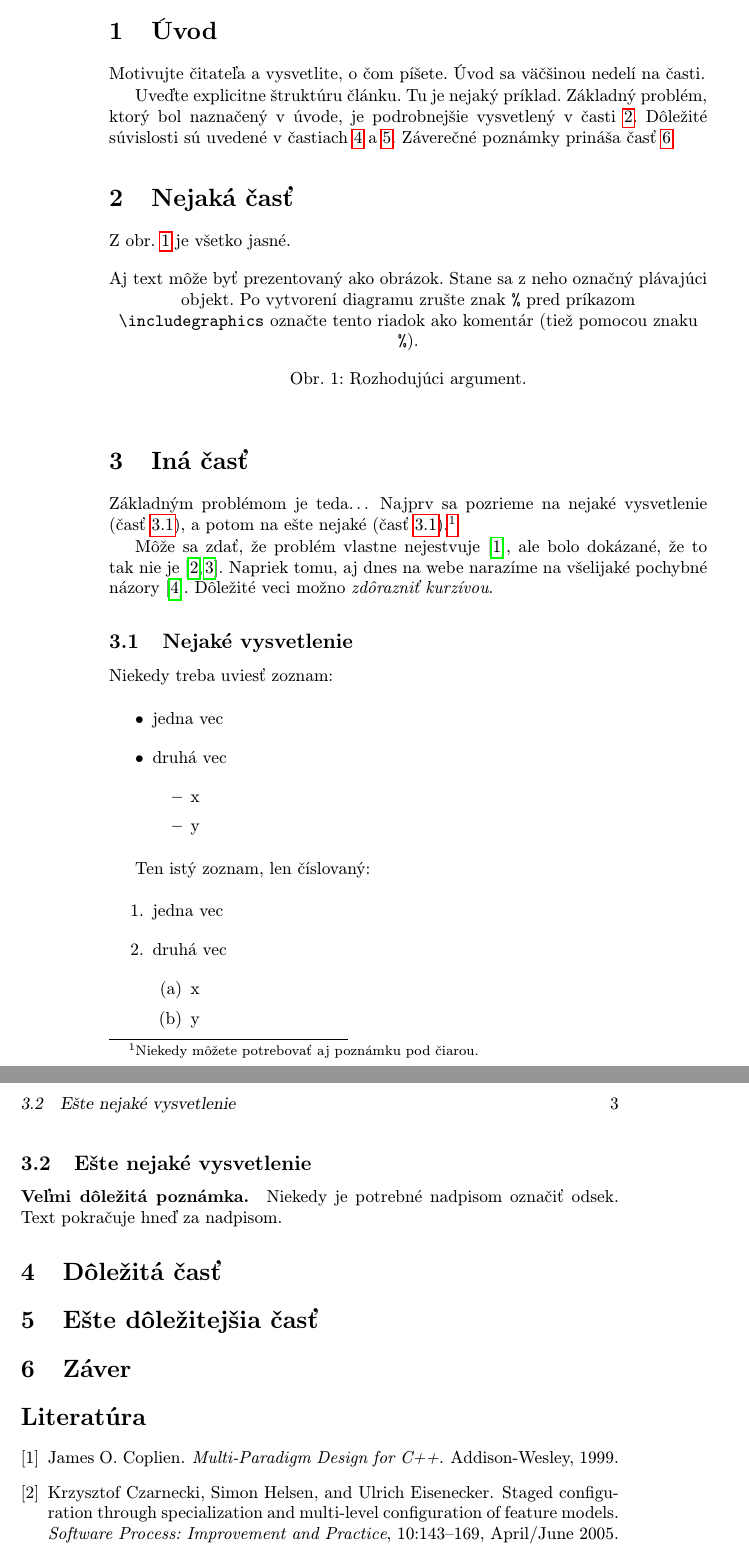
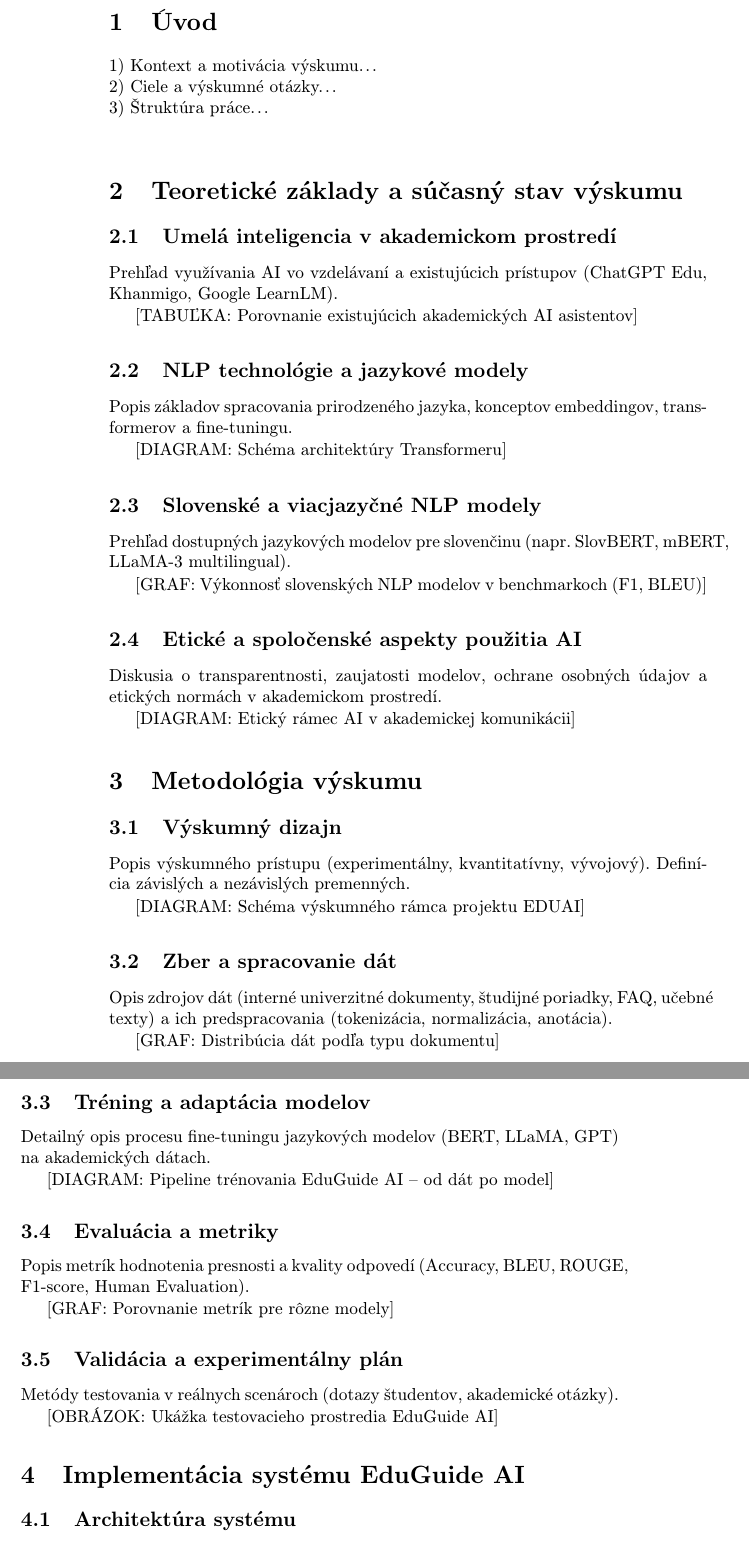
Before and after one commit to chemby/EDUAI, a LaTeX paper (clanok.tex): two parts of pages 2 and 3 of 3 before the commit and two parts of pages 2 and 3 of 4 after it, joined at a grey line, cut so that both start at the same text. Compiled offline with pdfLaTeX.

```diff
--- a/clanok.tex
+++ b/clanok.tex
@@ -51,45 +50,58 @@
 
 \section{Úvod}
 
-Motivujte čitateľa a vysvetlite, o čom píšete. Úvod sa väčšinou nedelí na časti.
-
-Uveďte explicitne štruktúru článku. Tu je nejaký príklad.
-Základný problém, ktorý bol naznačený v úvode, je podrobnejšie vysvetlený v časti~\ref{nejaka}.
-Dôležité súvislosti sú uvedené v častiach~\ref{dolezita} a~\ref{dolezitejsia}.
-Záverečné poznámky prináša časť~\ref{zaver}.
+1) Kontext a motivácia výskumu...\\
+2) Ciele a výskumné otázky...\\
+3) Štruktúra práce...\\
 
 
 
-\section{Nejaká časť} \label{nejaka}
+\section{Teoretické základy a súčasný stav výskumu} \label{teoreticke_zaklady}
 
-Z obr.~\ref{f:rozhod} je všetko jasné.
+\subsection{Umelá inteligencia v akademickom prostredí} \label{ai_v_akad_prostredi}
+Prehľad využívania AI vo vzdelávaní a existujúcich prístupov (ChatGPT Edu, Khanmigo, Google LearnLM).
 
-\begin{figure*}[tbh]
-\centering
-%\includegraphics[scale=1.0]{diagram.pdf}
-Aj text môže byť prezentovaný ako obrázok. Stane sa z neho označný plávajúci objekt. Po vytvorení diagramu zrušte znak \texttt{\%} pred príkazom \verb|\includegraphics| označte tento riadok ako komentár (tiež pomocou znaku \texttt{\%}).
-\caption{Rozhodujúci argument.}
-\label{f:rozhod}
-\end{figure*}
+[TABUĽKA: Porovnanie existujúcich akademických AI asistentov]
+\subsection{NLP technológie a jazykové modely} \label{nlp_modely}
+Popis základov spracovania prirodzeného jazyka, konceptov embeddingov, transformerov a fine-tuningu.
+
+[DIAGRAM: Schéma architektúry Transformeru]
+\subsection{Slovenské a viacjazyčné NLP modely} \label{slovenske_nlp_modely}
+Prehľad dostupných jazykových modelov pre slovenčinu (napr. SlovBERT, mBERT, LLaMA-3 multilingual).
+
+[GRAF: Výkonnosť slovenských NLP modelov v benchmarkoch (F1, BLEU)]
+\subsection{Etické a spoločenské aspekty použitia AI} \label{eticke_aspekty}
+Diskusia o transparentnosti, zaujatosti modelov, ochrane osobných údajov a etických normách v akademickom prostredí.
+
+[DIAGRAM: Etický rámec AI v akademickej komunikácii]
 
 
+\section{Metodológia výskumu} \label{metodologia}
 
-\section{Iná časť} \label{ina}
+\subsection{Výskumný dizajn} \label{dizajn}
+Popis výskumného prístupu (experimentálny, kvantitatívny, vývojový). Definícia závislých a nezávislých premenných.
 
-Základným problémom je teda\ldots{} Najprv sa pozrieme na nejaké vysvetlenie (časť~\ref{ina:nejake}), a potom na ešte nejaké (časť~\ref{ina:nejake}).\footnote{Niekedy môžete potrebovať aj poznámku pod čiarou.}
+[DIAGRAM: Schéma výskumného rámca projektu EDUAI]
+\subsection{Zber a spracovanie dát} \label{zber_dat}
+Opis zdrojov dát (interné univerzitné dokumenty, študijné poriadky, FAQ, učebné texty) a ich predspracovania (tokenizácia, normalizácia, anotácia).
 
-Môže sa zdať, že problém vlastne nejestvuje\cite{Coplien:MPD}, ale bolo dokázané, že to tak nie je~\cite{Czarnecki:Staged, Czarnecki:Progress}. Napriek tomu, aj dnes na webe narazíme na všelijaké pochybné názory\cite{PLP-Framework}. Dôležité veci možno \emph{zdôrazniť kurzívou}.
+[GRAF: Distribúcia dát podľa typu dokumentu]
+\subsection{Tréning a adaptácia modelov} \label{trening}
+Detailný opis procesu fine-tuningu jazykových modelov (BERT, LLaMA, GPT) na akademických dátach.
+
+[DIAGRAM: Pipeline trénovania EduGuide AI – od dát po model]
+\subsection{Evaluácia a metriky} \label{evaluacia}
+Popis metrík hodnotenia presnosti a kvality odpovedí (Accuracy, BLEU, ROUGE, F1-score, Human Evaluation).
+
+[GRAF: Porovnanie metrík pre rôzne modely]
+\subsection{Validácia a experimentálny plán} \label{validacia}
+Metódy testovania v reálnych scenároch (dotazy študentov, akademické otázky).
+
+[OBRÁZOK: Ukážka testovacieho prostredia EduGuide AI]
 
 
-\subsection{Nejaké vysvetlenie} \label{ina:nejake}
+\section{Implementácia systému EduGuide AI} \label{implementacia}
 
-Niekedy treba uviesť zoznam:
+\subsection{Architektúra systému} \label{architektura}
+Prehľad komponentov: NLP modul, databázová vrstva, API rozhranie, používateľské rozhranie.
 
-\begin{itemize}
-\item jedna vec
-\item druhá vec
-	\begin{itemize}
-	\item x
-	\item y
-	\end{itemize}
-\end{itemize}
@@ -96,2 +111 @@
 
-Ten istý zoznam, len číslovaný:
@@ -98,9 +115 @@
 
-\begin{enumerate}
-\item jedna vec
-\item druhá vec
-	\begin{enumerate}
-	\item x
-	\item y
-	\end{enumerate}
-\end{enumerate}
@@ -107,6 +121,4 @@
 
 
-\subsection{Ešte nejaké vysvetlenie} \label{ina:este}
+\section{Experimentálne výsledky a analýza} \label{vysledky}
 
-\paragraph{Veľmi dôležitá poznámka.}
-Niekedy je potrebné nadpisom označiť odsek. Text pokračuje hneď za nadpisom.
@@ -115,2 +142 @@
 
-\section{Dôležitá časť} \label{dolezita}
@@ -121,6 +156,0 @@
-\section{Ešte dôležitejšia časť} \label{dolezitejsia}
-
-
-
-
-\section{Záver} \label{zaver} % prípadne iný variant názvu
```
Also changed, not shown: clanok.pdf, clanok.tex (44 more changed lines), 4 other files.
